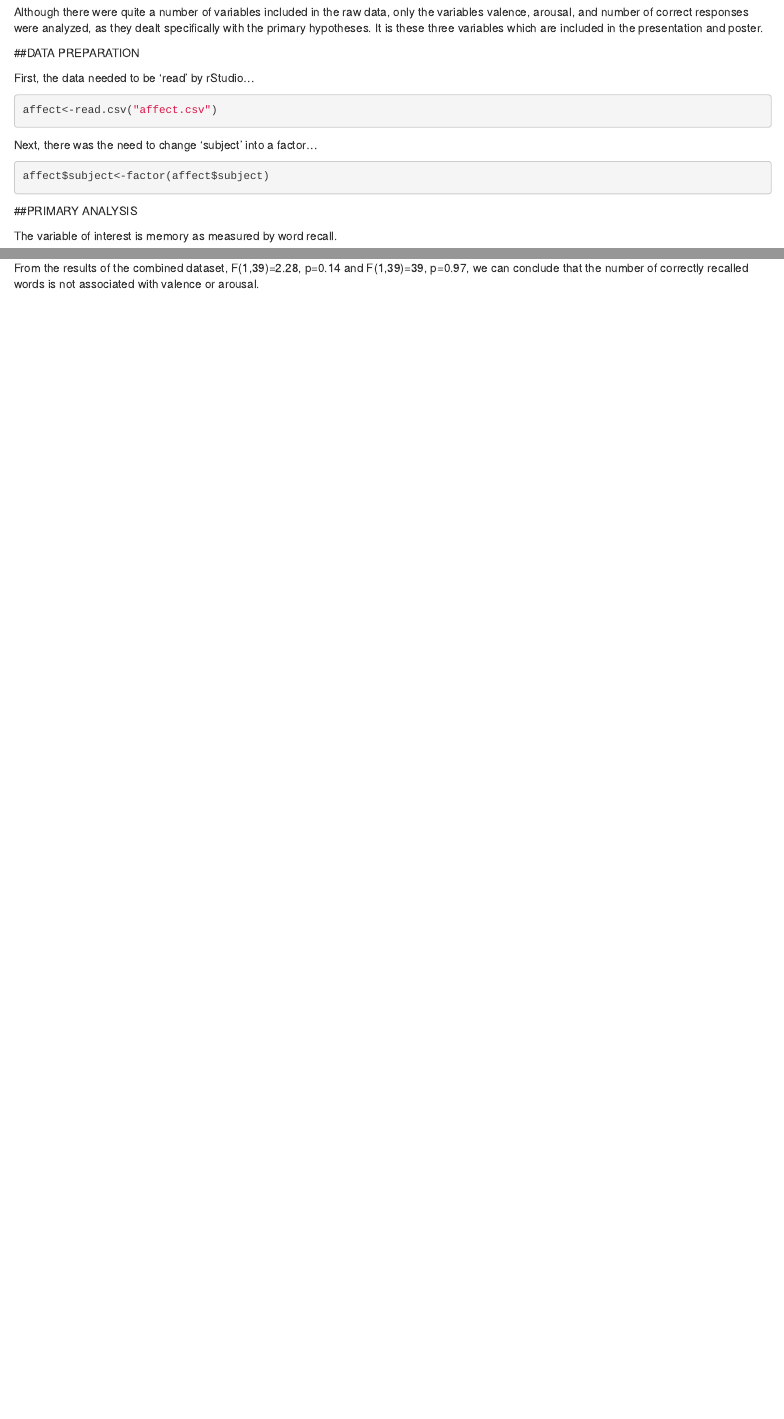
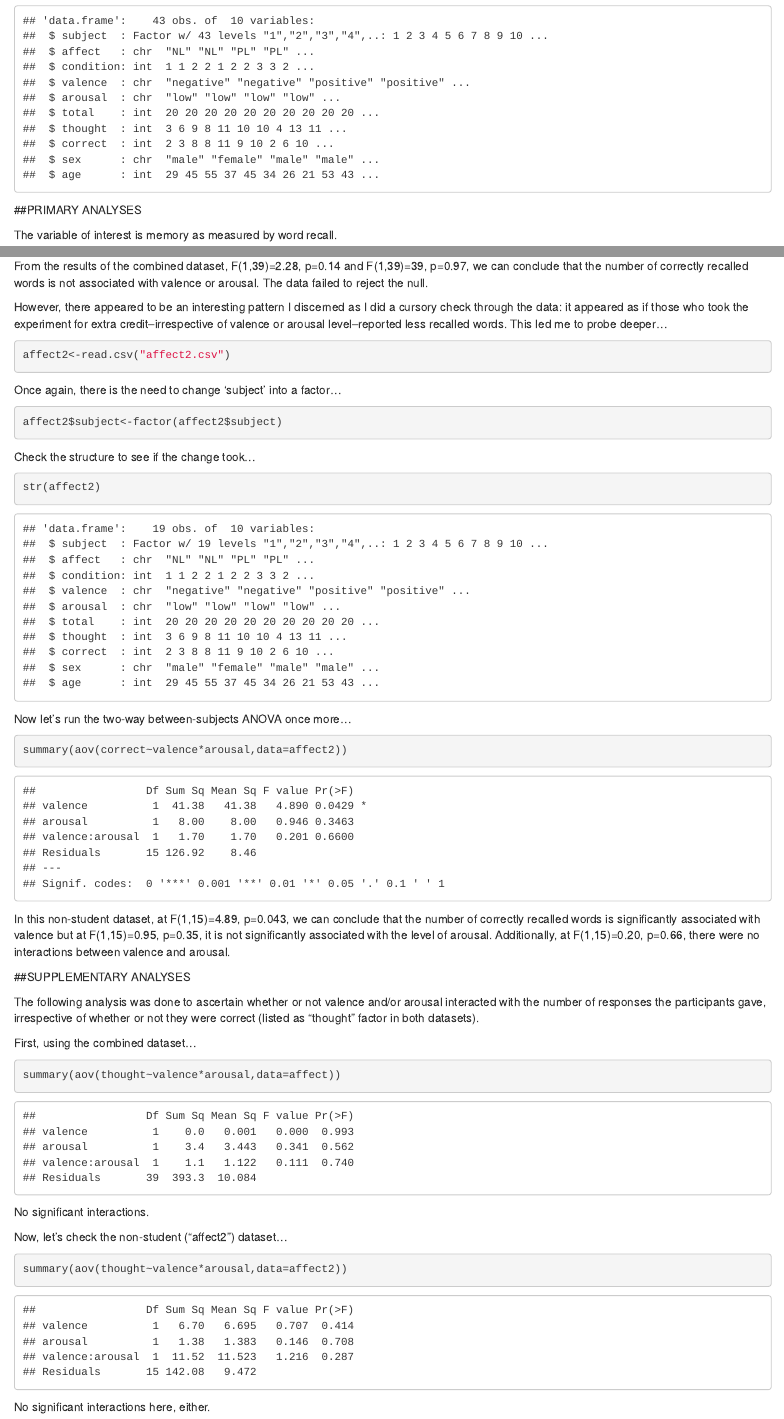
Before and after one commit to DBIAT/emotionandrecall, an R Markdown document (Data/analysis.Rmd): the page in a window 1100 px wide, from 400 px down before the commit and from 710 px down after it, and a second part further down, joined at a grey line. Rendered offline with R 4.5, knitr and Pandoc, with nearby package versions.

Commit message:
eight commit

````diff
--- a/Data/analysis.Rmd
+++ b/Data/analysis.Rmd
@@ -31,4 +31,3 @@ Next, there was the need to change 'subject' into a factor...
 affect$subject<-factor(affect$subject)
 ```
 
-##PRIMARY ANALYSIS
@@ -35,3 +40,4 @@ affect$subject<-factor(affect$subject)
+##PRIMARY ANALYSES
 
 The variable of interest is memory as measured by word recall.
 
@@ -47,4 +53,50 @@ What we're looking for is to see whether or not we can predict the number of cor
 summary(aov(correct~valence*arousal,data=affect))
 ```
 
-From the results of the combined dataset, F(1,39)=2.28, p=0.14 and F(1,39)=39, p=0.97, we can conclude that the number of correctly recalled words is not associated with valence or arousal.
+From the results of the combined dataset, F(1,39)=2.28, p=0.14 and F(1,39)=39, p=0.97, we can conclude that the number of correctly recalled words is not associated with valence or arousal.  The data failed to reject the null.
+
+However, there appeared to be an interesting pattern I discerned as I did a cursory check through the data:  it appeared as if those who took the experiment for extra credit--irrespective of valence or arousal level--reported less recalled words.  This led me to probe deeper...
+
+```{r}
+affect2<-read.csv("affect2.csv")
+```
+
+Once again, there is the need to change 'subject' into a factor...
+
+```{r}
+affect2$subject<-factor(affect2$subject)
+```
+
+Check the structure to see if the change took...
+
+```{r}
+str(affect2)
+```
+
+Now let's run the two-way between-subjects ANOVA once more...
+
+```{r}
+summary(aov(correct~valence*arousal,data=affect2))
+```
+
+In this non-student dataset, at F(1,15)=4.89, p=0.043, we can conclude that the number of correctly recalled words is significantly associated with valence but at F(1,15)=0.95, p=0.35, it is not significantly associated with the level of arousal. Additionally, at F(1,15)=0.20, p=0.66, there were no interactions between valence and arousal.
+
+##SUPPLEMENTARY ANALYSES
+
+The following analysis was done to ascertain whether or not valence and/or arousal interacted with the number of responses the participants gave, irrespective of whether or not they were correct (listed as "thought" factor in both datasets).
+
+First, using the combined dataset...
+
+```{r}
+summary(aov(thought~valence*arousal,data=affect))
+```
+
+No significant interactions.
+
+Now, let's check the non-student ("affect2") dataset...
+
+```{r}
+summary(aov(thought~valence*arousal,data=affect2))
+```
+
+No significant interactions here, either.
````
Also changed, not shown: Data/analysis.html, Data/analysis.Rmd (6 more changed lines).
